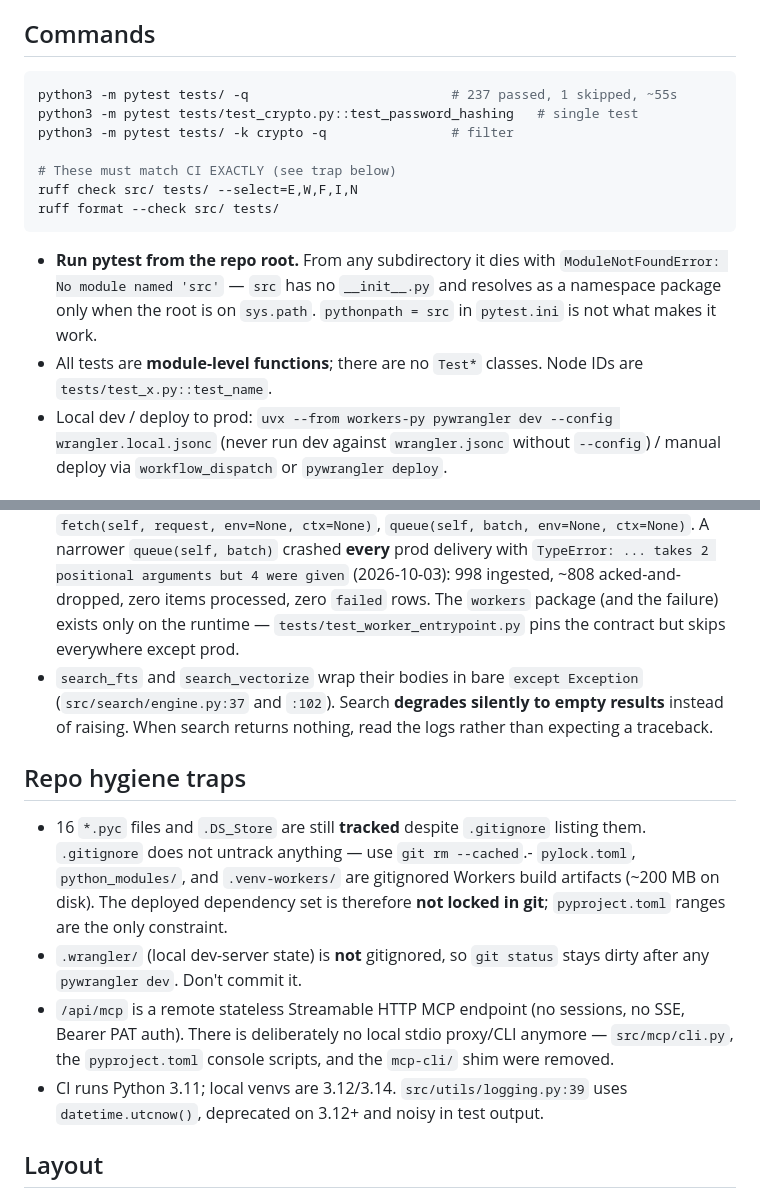
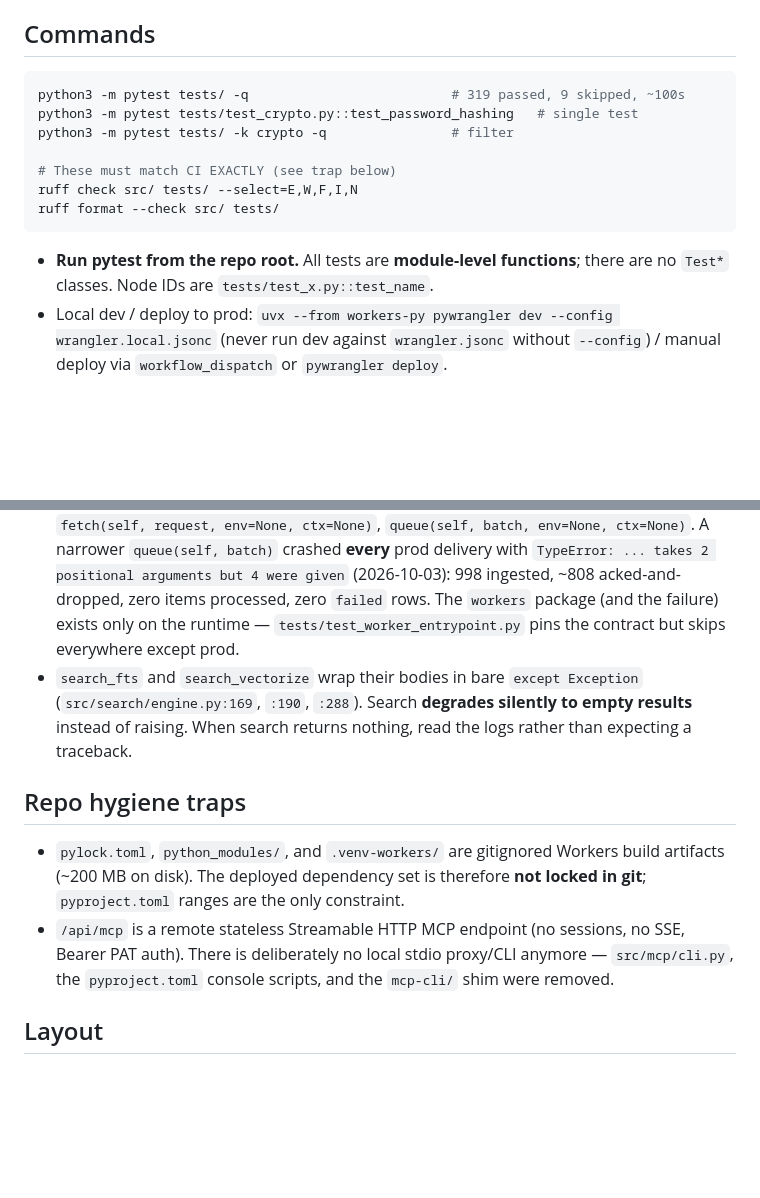
Before and after one commit to melcutz/keepfor.me, a Markdown page: AGENTS.md, 2 parts joined by grey strips. GitHub-like rendering; blank space fills up the shorter version.

````diff
--- a/AGENTS.md
+++ b/AGENTS.md
@@ -5,7 +5,7 @@ FastAPI read-it-later app deployed as a Cloudflare **Python Worker** (`compatibi
 ## Commands
 
 ```bash
-python3 -m pytest tests/ -q                          # 237 passed, 1 skipped, ~55s
+python3 -m pytest tests/ -q                          # 319 passed, 9 skipped, ~100s
 python3 -m pytest tests/test_crypto.py::test_password_hashing   # single test
 python3 -m pytest tests/ -k crypto -q                # filter
 
@@ -14,8 +14,7 @@ ruff check src/ tests/ --select=E,W,F,I,N
 ruff format --check src/ tests/
 ```
 
-- **Run pytest from the repo root.** From any subdirectory it dies with `ModuleNotFoundError: No module named 'src'` — `src` has no `__init__.py` and resolves as a namespace package only when the root is on `sys.path`. `pythonpath = src` in `pytest.ini` is not what makes it work.
-- All tests are **module-level functions**; there are no `Test*` classes. Node IDs are `tests/test_x.py::test_name`.
+- **Run pytest from the repo root.** All tests are **module-level functions**; there are no `Test*` classes. Node IDs are `tests/test_x.py::test_name`.
 - Local dev / deploy to prod: `uvx --from workers-py pywrangler dev --config wrangler.local.jsonc` (never run dev against `wrangler.jsonc` without `--config`) / manual deploy via `workflow_dispatch` or `pywrangler deploy`.
 
 ## What CI actually gates
@@ -132,14 +139,12 @@ Nothing imports it. `AppConfig`, its `.env` loading, `rate_limit_*`, and `max_im
 - Still true of the splitter: no `;` inside **string literals** or trigger bodies. Comment handling is safe; quoted text is not.
 - Vectorize, Workers AI, R2, and Queue branches are **never executed in tests** (there is no Cloudflare `env`); they are guarded by `hasattr(env, ...)` / `is not None` checks. `src/consumer/processor.py` and `src/models/items.py` are effectively untested — review those by hand.
 - Entrypoint signatures in `src/worker.py` must accept the runtime's full dispatch: `fetch(self, request, env=None, ctx=None)`, `queue(self, batch, env=None, ctx=None)`. A narrower `queue(self, batch)` crashed **every** prod delivery with `TypeError: ... takes 2 positional arguments but 4 were given` (2026-10-03): 998 ingested, ~808 acked-and-dropped, zero items processed, zero `failed` rows. The `workers` package (and the failure) exists only on the runtime — `tests/test_worker_entrypoint.py` pins the contract but skips everywhere except prod.
-- `search_fts` and `search_vectorize` wrap their bodies in bare `except Exception` (`src/search/engine.py:37` and `:102`). Search **degrades silently to empty results** instead of raising. When search returns nothing, read the logs rather than expecting a traceback.
+- `search_fts` and `search_vectorize` wrap their bodies in bare `except Exception` (`src/search/engine.py:169`, `:190`, `:288`). Search **degrades silently to empty results** instead of raising. When search returns nothing, read the logs rather than expecting a traceback.
 
 ## Repo hygiene traps
 
-- 16 `*.pyc` files and `.DS_Store` are still **tracked** despite `.gitignore` listing them. `.gitignore` does not untrack anything — use `git rm --cached`.- `pylock.toml`, `python_modules/`, and `.venv-workers/` are gitignored Workers build artifacts (~200 MB on disk). The deployed dependency set is therefore **not locked in git**; `pyproject.toml` ranges are the only constraint.
-- `.wrangler/` (local dev-server state) is **not** gitignored, so `git status` stays dirty after any `pywrangler dev`. Don't commit it.
+- `pylock.toml`, `python_modules/`, and `.venv-workers/` are gitignored Workers build artifacts (~200 MB on disk). The deployed dependency set is therefore **not locked in git**; `pyproject.toml` ranges are the only constraint.
 - `/api/mcp` is a remote stateless Streamable HTTP MCP endpoint (no sessions, no SSE, Bearer PAT auth). There is deliberately no local stdio proxy/CLI anymore — `src/mcp/cli.py`, the `pyproject.toml` console scripts, and the `mcp-cli/` shim were removed.
-- CI runs Python 3.11; local venvs are 3.12/3.14. `src/utils/logging.py:39` uses `datetime.utcnow()`, deprecated on 3.12+ and noisy in test output.
 
 ## Layout
 
````
Also changed, not shown: other parts of AGENTS.md (+11 -3 lines), SECURITY.md (+18 -15 lines).
